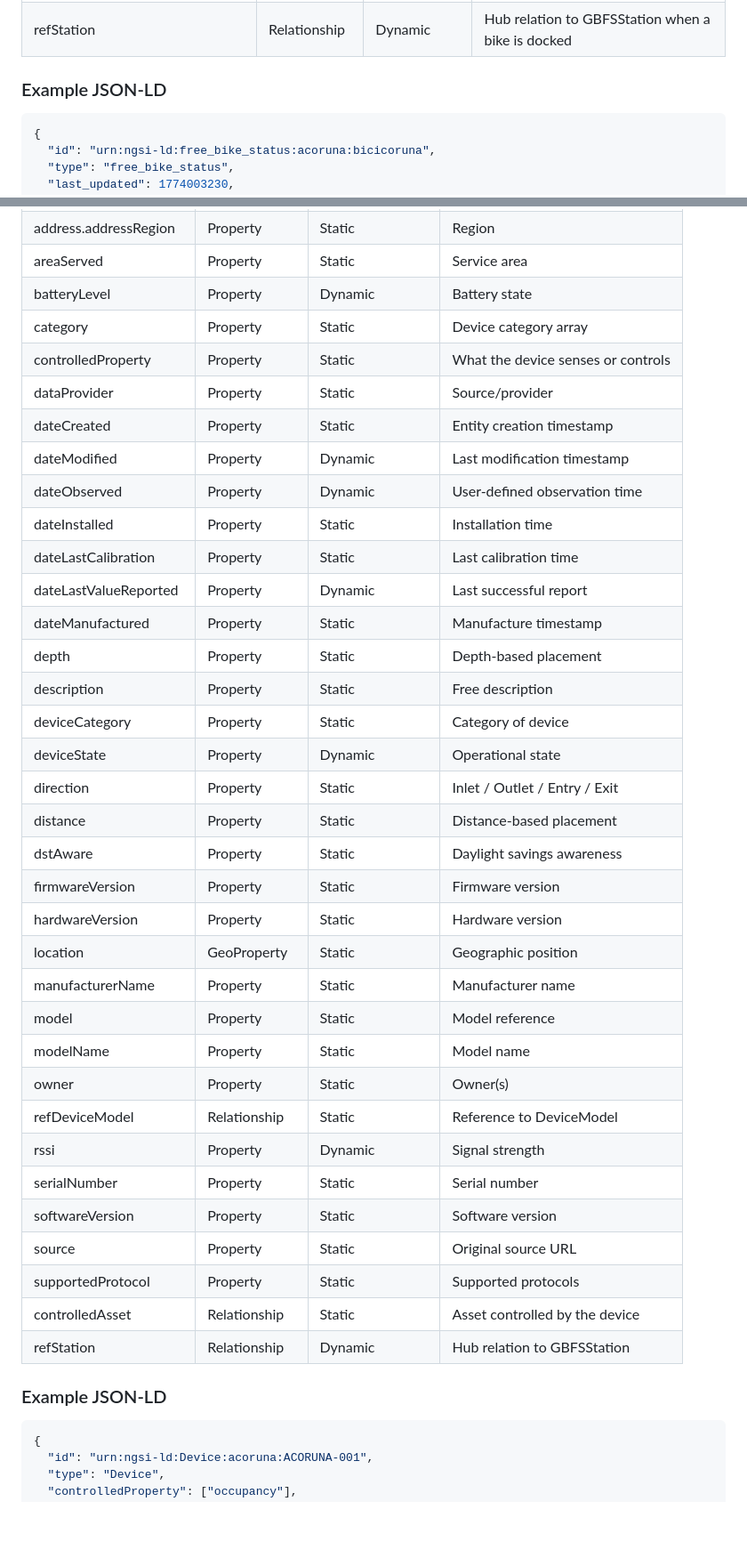
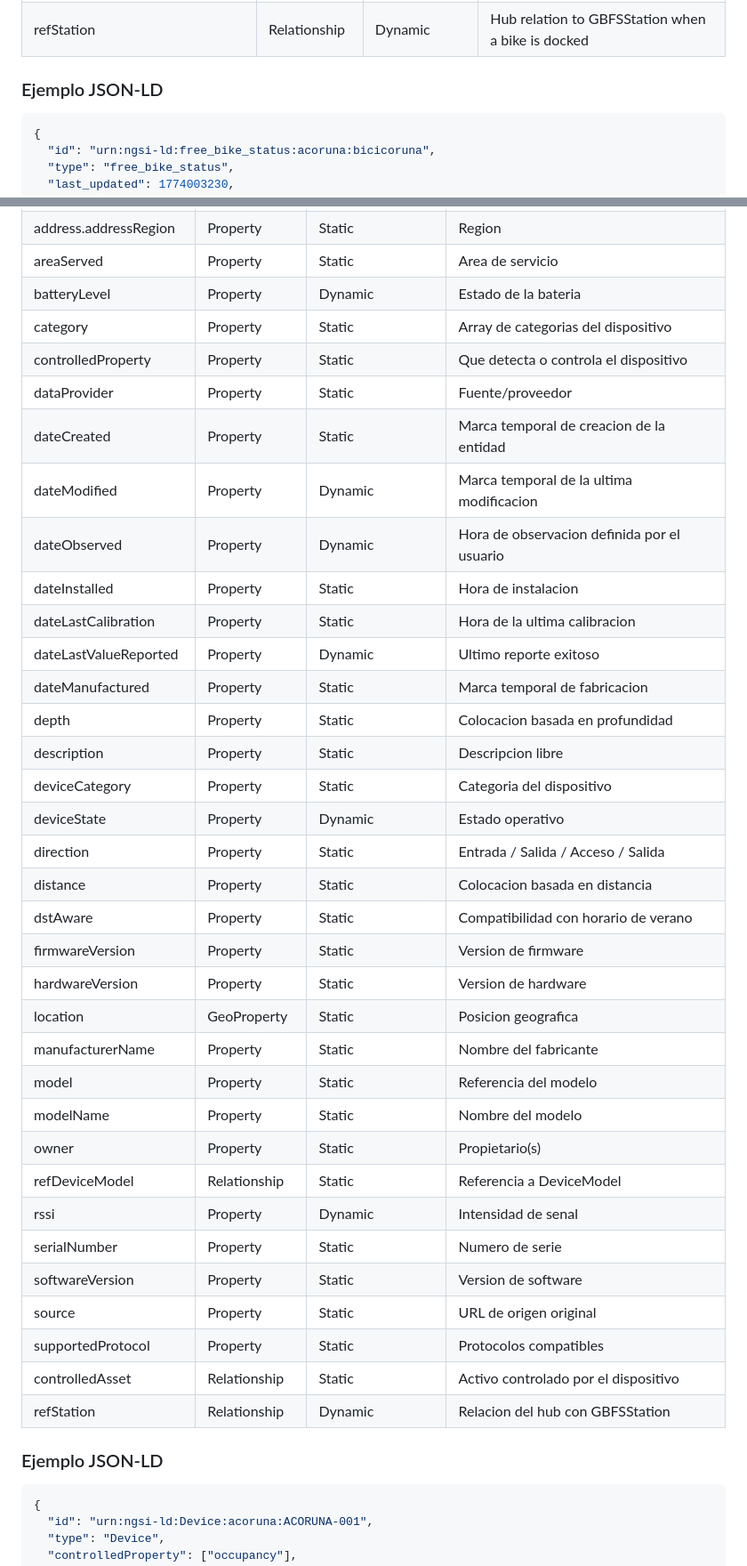
Before and after one commit to alvaroprzr/FIWARE-Smart-Data-Models, a Markdown page: data_model.md, 2 parts joined by grey strips. Shown at 89% size. Rendered like a GitHub page; blank space fills up the shorter version.

````diff
--- a/data_model.md
+++ b/data_model.md
@@ -282,7 +282,7 @@ Official description: available vehicles that are not tied to a fixed station.
 | data.bikes[].pricing_plan_id | Property | Static | Pricing plan identifier |
 | refStation | Relationship | Dynamic | Hub relation to GBFSStation when a bike is docked |
 
-### Example JSON-LD
+### Ejemplo JSON-LD
 
 ```json
 {
@@ -704,40 +704,40 @@ Official description: hardware plus software entity used as sensor, actuator, me
 | address.addressRegion | Property | Static | Region |
-| areaServed | Property | Static | Service area |
-| batteryLevel | Property | Dynamic | Battery state |
-| category | Property | Static | Device category array |
-| controlledProperty | Property | Static | What the device senses or controls |
-| dataProvider | Property | Static | Source/provider |
-| dateCreated | Property | Static | Entity creation timestamp |
-| dateModified | Property | Dynamic | Last modification timestamp |
-| dateObserved | Property | Dynamic | User-defined observation time |
-| dateInstalled | Property | Static | Installation time |
-| dateLastCalibration | Property | Static | Last calibration time |
-| dateLastValueReported | Property | Dynamic | Last successful report |
-| dateManufactured | Property | Static | Manufacture timestamp |
-| depth | Property | Static | Depth-based placement |
-| description | Property | Static | Free description |
-| deviceCategory | Property | Static | Category of device |
-| deviceState | Property | Dynamic | Operational state |
-| direction | Property | Static | Inlet / Outlet / Entry / Exit |
-| distance | Property | Static | Distance-based placement |
-| dstAware | Property | Static | Daylight savings awareness |
-| firmwareVersion | Property | Static | Firmware version |
-| hardwareVersion | Property | Static | Hardware version |
-| location | GeoProperty | Static | Geographic position |
-| manufacturerName | Property | Static | Manufacturer name |
-| model | Property | Static | Model reference |
-| modelName | Property | Static | Model name |
-| owner | Property | Static | Owner(s) |
-| refDeviceModel | Relationship | Static | Reference to DeviceModel |
-| rssi | Property | Dynamic | Signal strength |
-| serialNumber | Property | Static | Serial number |
-| softwareVersion | Property | Static | Software version |
-| source | Property | Static | Original source URL |
-| supportedProtocol | Property | Static | Supported protocols |
-| controlledAsset | Relationship | Static | Asset controlled by the device |
-| refStation | Relationship | Dynamic | Hub relation to GBFSStation |
+| areaServed | Property | Static | Area de servicio |
+| batteryLevel | Property | Dynamic | Estado de la bateria |
+| category | Property | Static | Array de categorias del dispositivo |
+| controlledProperty | Property | Static | Que detecta o controla el dispositivo |
+| dataProvider | Property | Static | Fuente/proveedor |
+| dateCreated | Property | Static | Marca temporal de creacion de la entidad |
+| dateModified | Property | Dynamic | Marca temporal de la ultima modificacion |
+| dateObserved | Property | Dynamic | Hora de observacion definida por el usuario |
+| dateInstalled | Property | Static | Hora de instalacion |
+| dateLastCalibration | Property | Static | Hora de la ultima calibracion |
+| dateLastValueReported | Property | Dynamic | Ultimo reporte exitoso |
+| dateManufactured | Property | Static | Marca temporal de fabricacion |
+| depth | Property | Static | Colocacion basada en profundidad |
+| description | Property | Static | Descripcion libre |
+| deviceCategory | Property | Static | Categoria del dispositivo |
+| deviceState | Property | Dynamic | Estado operativo |
+| direction | Property | Static | Entrada / Salida / Acceso / Salida |
+| distance | Property | Static | Colocacion basada en distancia |
+| dstAware | Property | Static | Compatibilidad con horario de verano |
+| firmwareVersion | Property | Static | Version de firmware |
+| hardwareVersion | Property | Static | Version de hardware |
+| location | GeoProperty | Static | Posicion geografica |
+| manufacturerName | Property | Static | Nombre del fabricante |
+| model | Property | Static | Referencia del modelo |
+| modelName | Property | Static | Nombre del modelo |
+| owner | Property | Static | Propietario(s) |
+| refDeviceModel | Relationship | Static | Referencia a DeviceModel |
+| rssi | Property | Dynamic | Intensidad de senal |
+| serialNumber | Property | Static | Numero de serie |
+| softwareVersion | Property | Static | Version de software |
+| source | Property | Static | URL de origen original |
+| supportedProtocol | Property | Static | Protocolos compatibles |
+| controlledAsset | Relationship | Static | Activo controlado por el dispositivo |
+| refStation | Relationship | Dynamic | Relacion del hub con GBFSStation |
 
-### Example JSON-LD
+### Ejemplo JSON-LD
 
 ```json
 {
````
Also changed, not shown: other parts of data_model.md (+195 -195 lines).
